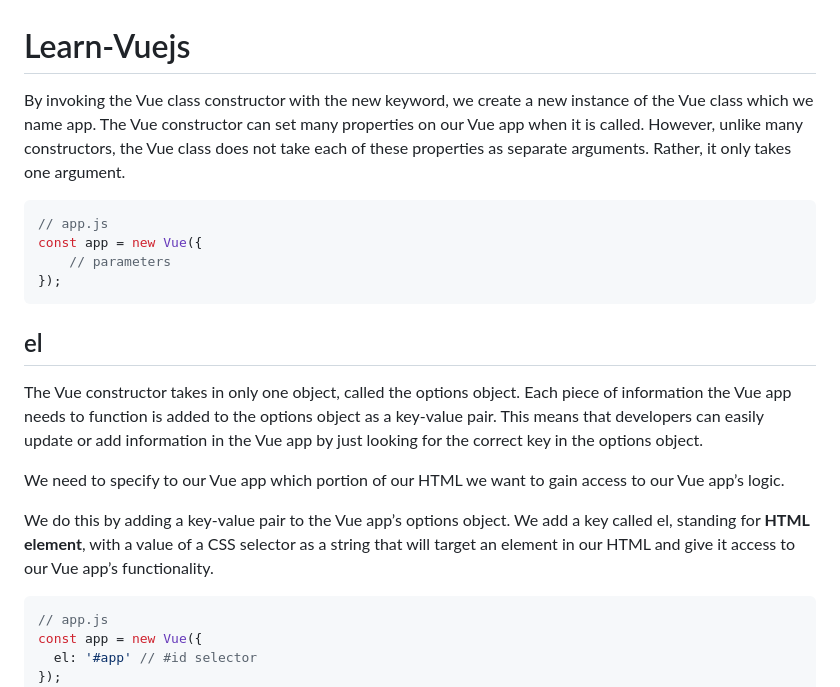
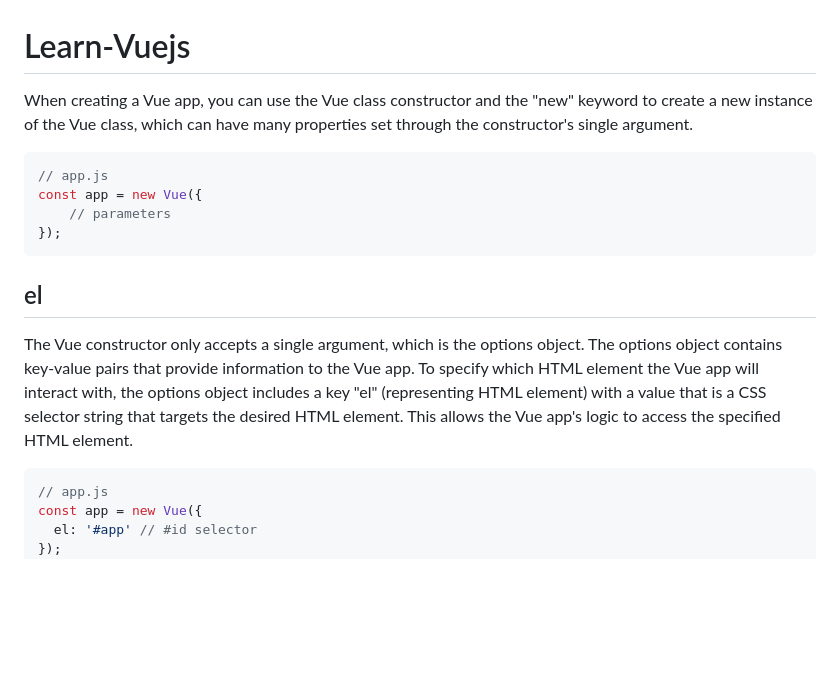
Before and after one commit to fatjonfreskina/Learn-Vuejs, a Markdown page: README.md, the part around the change. Drawn GitHub-style; blank space fills up the shorter version.

````diff
--- a/README.md
+++ b/README.md
@@ -1,6 +1,6 @@
 # Learn-Vuejs
 
-By invoking the Vue class constructor with the new keyword, we create a new instance of the Vue class which we name app. The Vue constructor can set many properties on our Vue app when it is called. However, unlike many constructors, the Vue class does not take each of these properties as separate arguments. Rather, it only takes one argument.
+When creating a Vue app, you can use the Vue class constructor and the "new" keyword to create a new instance of the Vue class, which can have many properties set through the constructor's single argument.
 
 ```js
 // app.js
@@ -11,11 +11,7 @@ const app = new Vue({
 
 ## el
 
-The Vue constructor takes in only one object, called the options object. Each piece of information the Vue app needs to function is added to the options object as a key-value pair. This means that developers can easily update or add information in the Vue app by just looking for the correct key in the options object.
-
-We need to specify to our Vue app which portion of our HTML we want to gain access to our Vue app’s logic.
-
-We do this by adding a key-value pair to the Vue app’s options object. We add a key called el, standing for **HTML element**, with a value of a CSS selector as a string that will target an element in our HTML and give it access to our Vue app’s functionality.
+The Vue constructor only accepts a single argument, which is the options object. The options object contains key-value pairs that provide information to the Vue app. To specify which HTML element the Vue app will interact with, the options object includes a key "el" (representing HTML element) with a value that is a CSS selector string that targets the desired HTML element. This allows the Vue app's logic to access the specified HTML element.
 
 ```js
 // app.js
````
